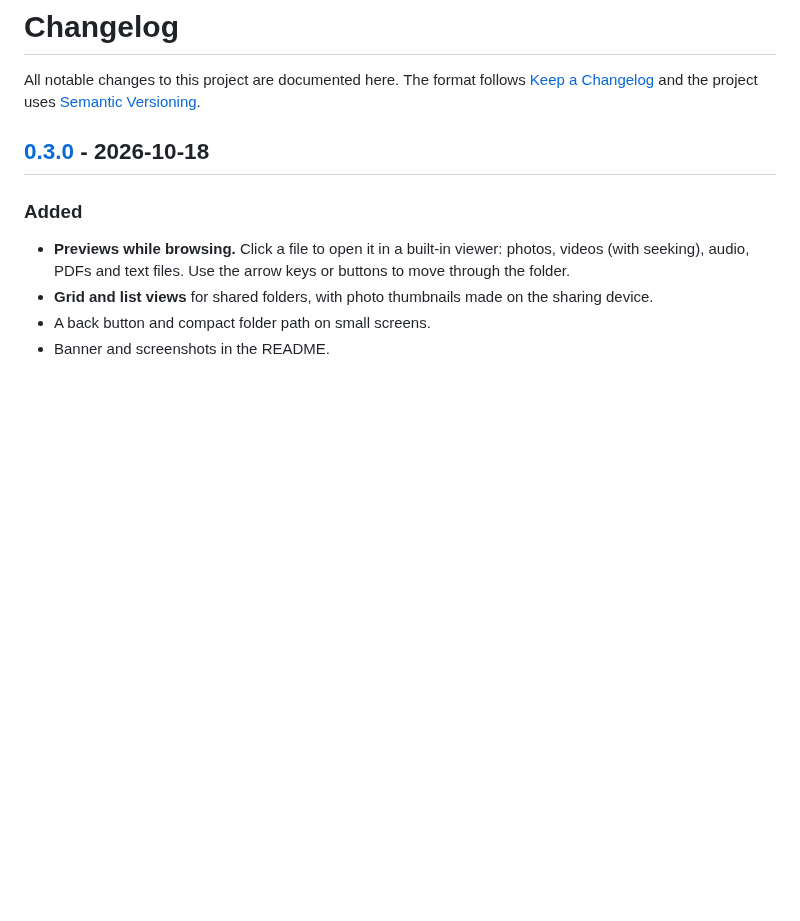
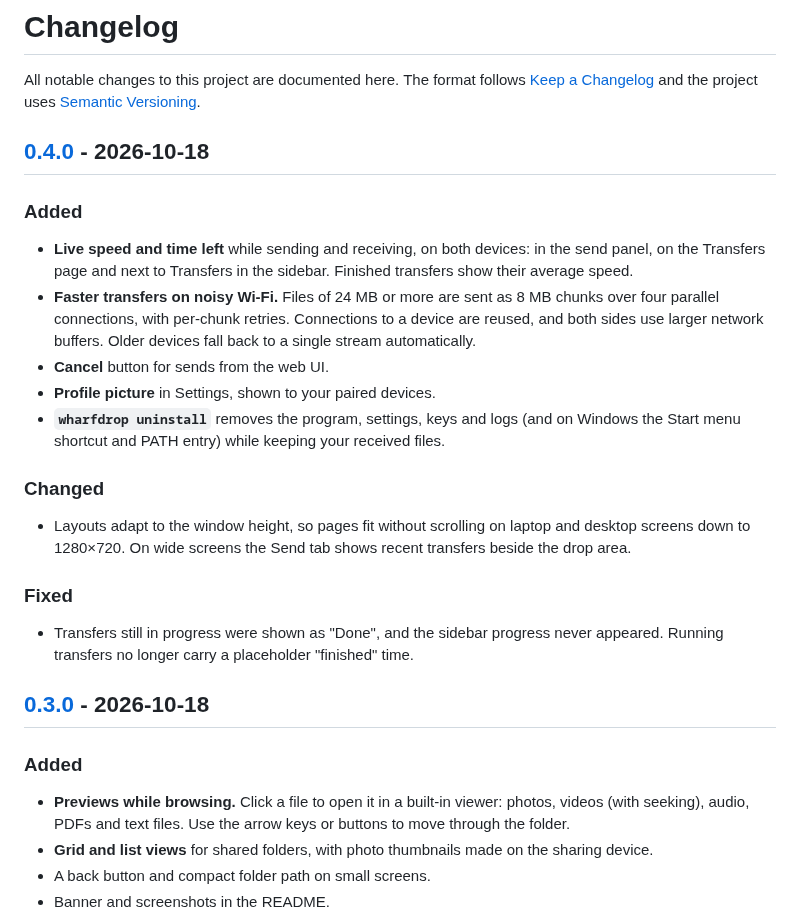
Before and after one commit to Kumarsujay03/wharfdrop, a Markdown page: CHANGELOG.md, the part around one of its changes. Drawn GitHub-style; blank space fills up the shorter version.

```diff
--- a/CHANGELOG.md
+++ b/CHANGELOG.md
@@ -3,6 +3,29 @@
 All notable changes to this project are documented here.
 The format follows [Keep a Changelog](https://keepachangelog.com/en/1.1.0/) and the
 project uses [Semantic Versioning](https://semver.org/).
+
+## [0.4.0] - 2026-10-18
+
+### Added
+- **Live speed and time left** while sending and receiving, on both devices: in the send panel,
+  on the Transfers page and next to Transfers in the sidebar. Finished transfers show their
+  average speed.
+- **Faster transfers on noisy Wi-Fi.** Files of 24 MB or more are sent as 8 MB chunks over four
+  parallel connections, with per-chunk retries. Connections to a device are reused, and both
+  sides use larger network buffers. Older devices fall back to a single stream automatically.
+- **Cancel** button for sends from the web UI.
+- **Profile picture** in Settings, shown to your paired devices.
+- **`wharfdrop uninstall`** removes the program, settings, keys and logs (and on Windows the
+  Start menu shortcut and PATH entry) while keeping your received files.
+
+### Changed
+- Layouts adapt to the window height, so pages fit without scrolling on laptop and desktop
+  screens down to 1280×720. On wide screens the Send tab shows recent transfers beside the
+  drop area.
+
+### Fixed
+- Transfers still in progress were shown as "Done", and the sidebar progress never appeared.
+  Running transfers no longer carry a placeholder "finished" time.
 
 ## [0.3.0] - 2026-10-18
 
```
Also changed, not shown: other parts of CHANGELOG.md (+1 -0 lines), README.md (+42 -12 lines), docs/images/screenshot-send.png, 11 other files.
